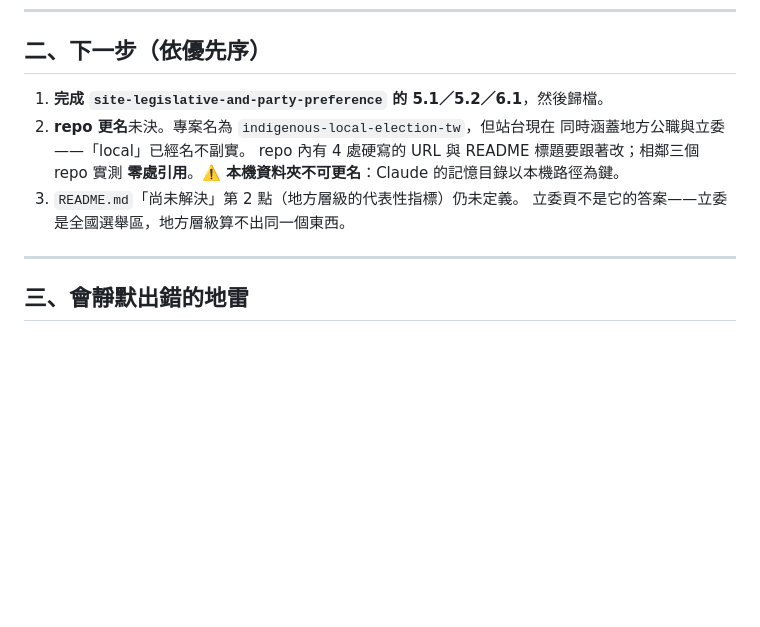
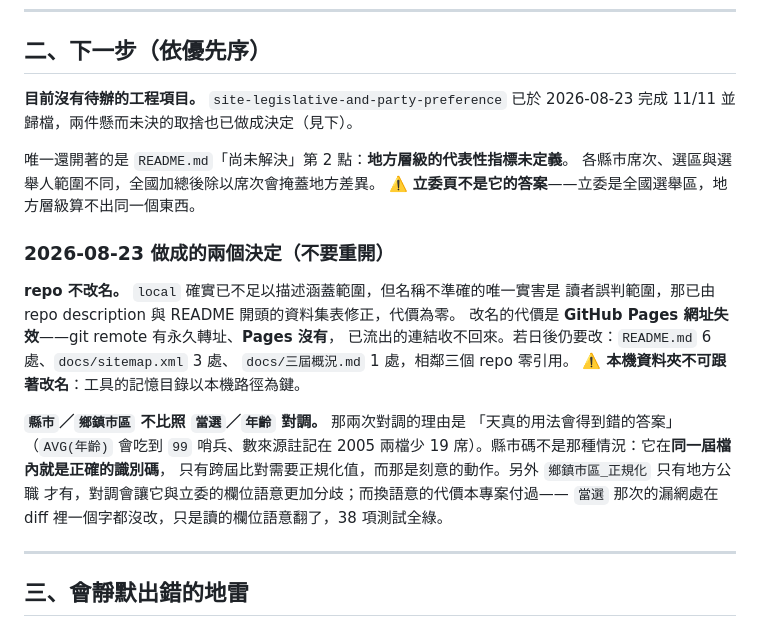
Before and after one commit to ss1111119/indigenous-local-election-tw, a Markdown page: HANDOFF.md, the part around the change. Rendered like a GitHub page; blank space fills up the shorter version.

```diff
--- a/HANDOFF.md
+++ b/HANDOFF.md
@@ -66,13 +66,28 @@
 
 ## 二、下一步（依優先序）
 
-1. **完成 `site-legislative-and-party-preference` 的 5.1／5.2／6.1**，然後歸檔。
-2. **repo 更名**未決。專案名為 `indigenous-local-election-tw`，但站台現在
-   同時涵蓋地方公職與立委——「local」已經名不副實。
-   repo 內有 4 處硬寫的 URL 與 README 標題要跟著改；相鄰三個 repo 實測
-   **零處引用**。⚠️ **本機資料夾不可更名**：Claude 的記憶目錄以本機路徑為鍵。
-3. `README.md`「尚未解決」第 2 點（地方層級的代表性指標）仍未定義。
-   立委頁不是它的答案——立委是全國選舉區，地方層級算不出同一個東西。
+**目前沒有待辦的工程項目。** `site-legislative-and-party-preference` 已於
+2026-08-23 完成 11/11 並歸檔，兩件懸而未決的取捨也已做成決定（見下）。
+
+唯一還開著的是 `README.md`「尚未解決」第 2 點：**地方層級的代表性指標未定義**。
+各縣市席次、選區與選舉人範圍不同，全國加總後除以席次會掩蓋地方差異。
+⚠️ **立委頁不是它的答案**——立委是全國選舉區，地方層級算不出同一個東西。
+
+### 2026-08-23 做成的兩個決定（不要重開）
+
+**repo 不改名。** `local` 確實已不足以描述涵蓋範圍，但名稱不準確的唯一實害是
+讀者誤判範圍，那已由 repo description 與 README 開頭的資料集表修正，代價為零。
+改名的代價是 **GitHub Pages 網址失效**——git remote 有永久轉址、**Pages 沒有**，
+已流出的連結收不回來。若日後仍要改：`README.md` 6 處、`docs/sitemap.xml` 3 處、
+`docs/三屆概況.md` 1 處，相鄰三個 repo 零引用。
+⚠️ **本機資料夾不可跟著改名**：工具的記憶目錄以本機路徑為鍵。
+
+**`縣市`／`鄉鎮市區` 不比照 `當選`／`年齡` 對調。** 那兩次對調的理由是
+「天真的用法會得到錯的答案」（`AVG(年齡)` 會吃到 `99` 哨兵、數來源註記在 2005
+兩檔少 19 席）。縣市碼不是那種情況：它在**同一屆檔內就是正確的識別碼**，
+只有跨屆比對需要正規化值，而那是刻意的動作。另外 `鄉鎮市區_正規化` 只有地方公職
+才有，對調會讓它與立委的欄位語意更加分歧；而換語意的代價本專案付過——
+`當選` 那次的漏網處在 diff 裡一個字都沒改，只是讀的欄位語意翻了，38 項測試全綠。
 
 ---
 
```
Also changed, not shown: README.md (+29 -1 lines).
